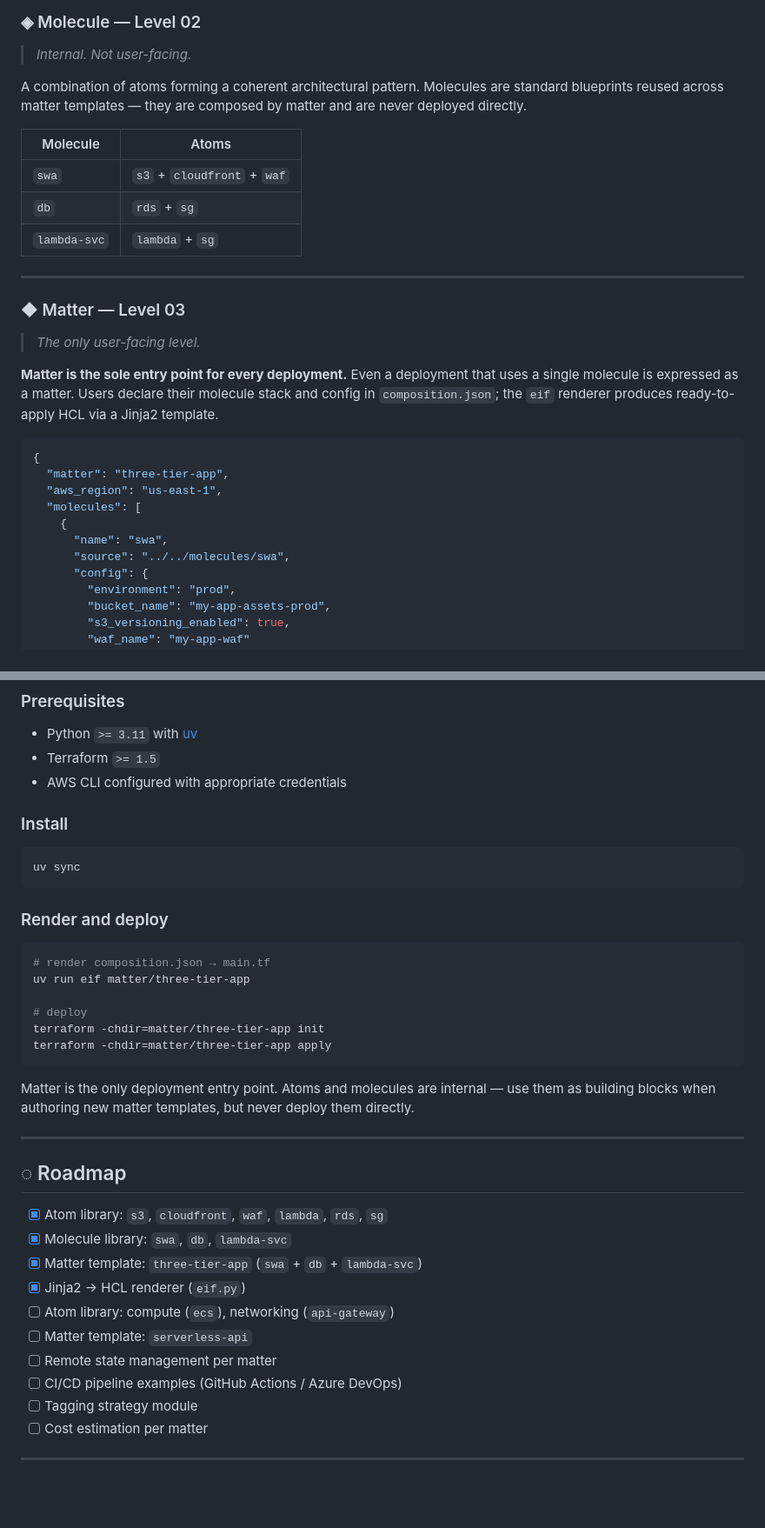
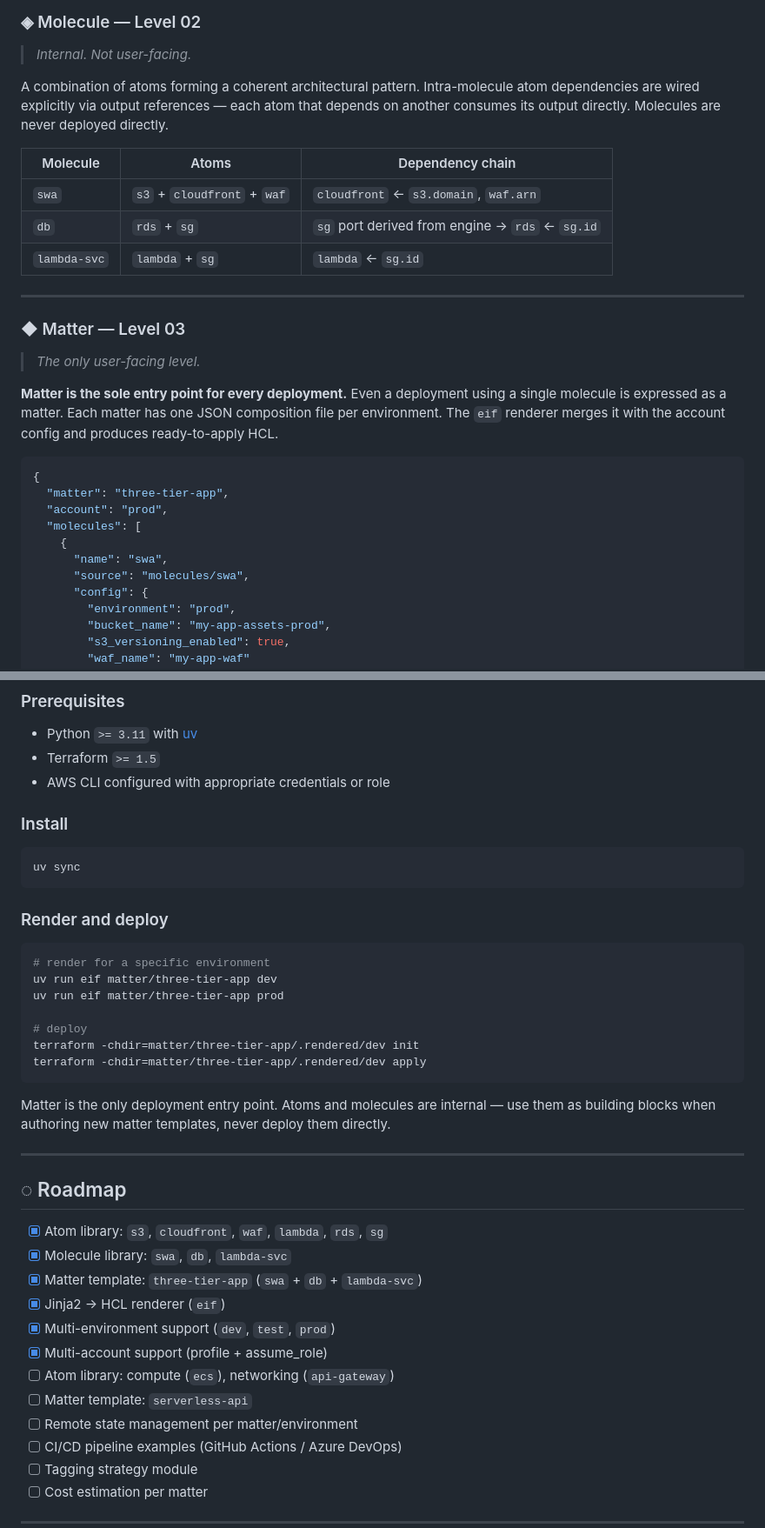
Before and after one commit to giordanocardillo/eif, a Markdown page: README.md, 2 parts joined by grey strips. Shown at 87% size. GitHub-like rendering; blank space fills up the shorter version.

````diff
--- a/README.md
+++ b/README.md
@@ -47,29 +47,29 @@ A single AWS service written in plain HCL. Atoms are the primitive building bloc
 ### ◈ Molecule — Level 02
 > *Internal. Not user-facing.*
 
-A combination of atoms forming a coherent architectural pattern. Molecules are standard blueprints reused across matter templates — they are composed by matter and are never deployed directly.
+A combination of atoms forming a coherent architectural pattern. Intra-molecule atom dependencies are wired explicitly via output references — each atom that depends on another consumes its output directly. Molecules are never deployed directly.
 
-| Molecule | Atoms |
-|---|---|
-| `swa` | `s3` + `cloudfront` + `waf` |
-| `db` | `rds` + `sg` |
-| `lambda-svc` | `lambda` + `sg` |
+| Molecule | Atoms | Dependency chain |
+|---|---|---|
+| `swa` | `s3` + `cloudfront` + `waf` | `cloudfront` ← `s3.domain`, `waf.arn` |
+| `db` | `rds` + `sg` | `sg` port derived from engine → `rds` ← `sg.id` |
+| `lambda-svc` | `lambda` + `sg` | `lambda` ← `sg.id` |
 
 ---
 
 ### ◆ Matter — Level 03
 > *The only user-facing level.*
 
-**Matter is the sole entry point for every deployment.** Even a deployment that uses a single molecule is expressed as a matter. Users declare their molecule stack and config in `composition.json`; the `eif` renderer produces ready-to-apply HCL via a Jinja2 template.
+**Matter is the sole entry point for every deployment.** Even a deployment using a single molecule is expressed as a matter. Each matter has one JSON composition file per environment. The `eif` renderer merges it with the account config and produces ready-to-apply HCL.
 
 ```json
 {
   "matter": "three-tier-app",
-  "aws_region": "us-east-1",
+  "account": "prod",
   "molecules": [
     {
       "name": "swa",
-      "source": "../../molecules/swa",
+      "source": "molecules/swa",
       "config": {
         "environment": "prod",
         "bucket_name": "my-app-assets-prod",
@@ -151,7 +182,7 @@ module "{{ mol.name }}" {
 
 - Python `>= 3.11` with [uv](https://docs.astral.sh/uv/)
 - Terraform `>= 1.5`
-- AWS CLI configured with appropriate credentials
+- AWS CLI configured with appropriate credentials or role
 
 ### Install
 
@@ -162,15 +193,16 @@ uv sync
 ### Render and deploy
 
 ```bash
-# render composition.json → main.tf
-uv run eif matter/three-tier-app
+# render for a specific environment
+uv run eif matter/three-tier-app dev
+uv run eif matter/three-tier-app prod
 
 # deploy
-terraform -chdir=matter/three-tier-app init
-terraform -chdir=matter/three-tier-app apply
+terraform -chdir=matter/three-tier-app/.rendered/dev init
+terraform -chdir=matter/three-tier-app/.rendered/dev apply
 ```
 
-Matter is the only deployment entry point. Atoms and molecules are internal — use them as building blocks when authoring new matter templates, but never deploy them directly.
+Matter is the only deployment entry point. Atoms and molecules are internal — use them as building blocks when authoring new matter templates, never deploy them directly.
 
 ---
 
@@ -179,10 +211,12 @@ Matter is the only deployment entry point. Atoms and molecules are internal —
 - [x] Atom library: `s3`, `cloudfront`, `waf`, `lambda`, `rds`, `sg`
 - [x] Molecule library: `swa`, `db`, `lambda-svc`
 - [x] Matter template: `three-tier-app` (`swa` + `db` + `lambda-svc`)
-- [x] Jinja2 → HCL renderer (`eif.py`)
+- [x] Jinja2 → HCL renderer (`eif`)
+- [x] Multi-environment support (`dev`, `test`, `prod`)
+- [x] Multi-account support (profile + assume_role)
 - [ ] Atom library: compute (`ecs`), networking (`api-gateway`)
 - [ ] Matter template: `serverless-api`
-- [ ] Remote state management per matter
+- [ ] Remote state management per matter/environment
 - [ ] CI/CD pipeline examples (GitHub Actions / Azure DevOps)
 - [ ] Tagging strategy module
 - [ ] Cost estimation per matter
````
Also changed, not shown: other parts of README.md (+61 -30 lines).
